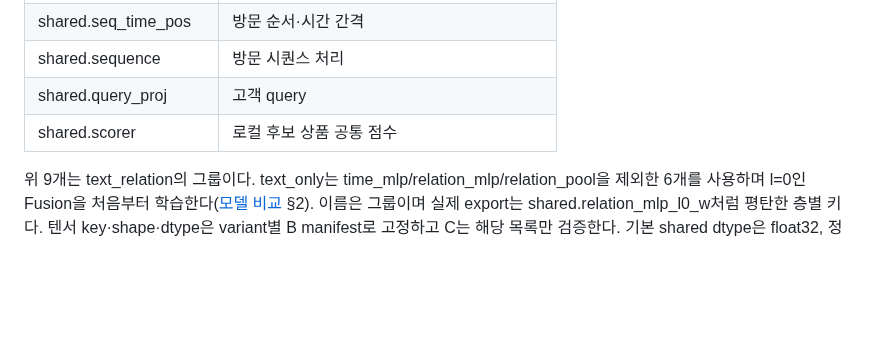
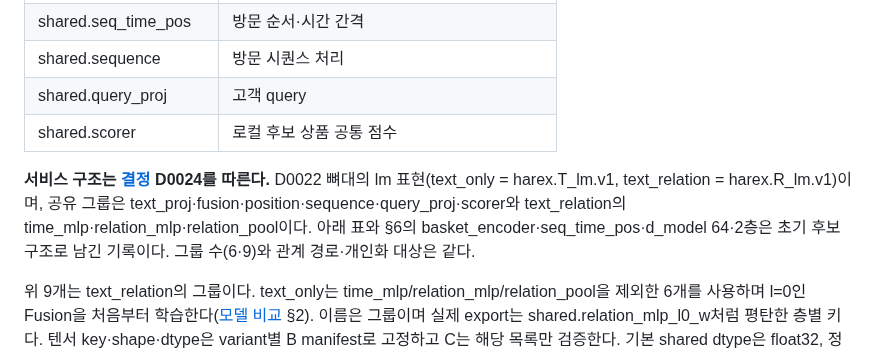
Before and after one commit to CSID-DGU/2026-1-CECD1-3-JeonYeoGyeong-11, a Markdown page: docs/design/model.md, the part around the change. GitHub-like rendering; blank space fills up the shorter version.

```diff
--- a/docs/design/model.md
+++ b/docs/design/model.md
@@ -47,6 +47,8 @@ text_artifact_hash = 파일별 SHA-256 목록과 인코더 설정(model ID/revis
 | shared.sequence | 방문 시퀀스 처리 |
 | shared.query_proj | 고객 query |
 | shared.scorer | 로컬 후보 상품 공통 점수 |
+
+**서비스 구조는 [결정](decisions.md) D0024를 따른다.** D0022 뼈대의 lm 표현(text_only = harex.T_lm.v1, text_relation = harex.R_lm.v1)이며, 공유 그룹은 text_proj·fusion·position·sequence·query_proj·scorer와 text_relation의 time_mlp·relation_mlp·relation_pool이다. 아래 표와 §6의 basket_encoder·seq_time_pos·d_model 64·2층은 초기 후보 구조로 남긴 기록이다. 그룹 수(6·9)와 관계 경로·개인화 대상은 같다.
 
 위 9개는 text_relation의 그룹이다. text_only는 time_mlp/relation_mlp/relation_pool을 제외한 6개를 사용하며 l=0인 Fusion을 처음부터 학습한다([모델 비교](comparison.md) §2). 이름은 그룹이며 실제 export는 shared.relation_mlp_l0_w처럼 평탄한 층별 키다. 텐서 key·shape·dtype은 variant별 B manifest로 고정하고 C는 해당 목록만 검증한다. 기본 shared dtype은 float32, 정규화는 LayerNorm. 고정 상품 ID별 출력행·공유 상품 ID embedding table은 쓰지 않는다.
 
```
Also changed, not shown: docs/design/decisions.md (+28 -0 lines).
